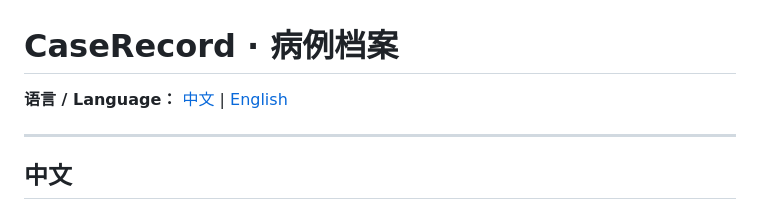
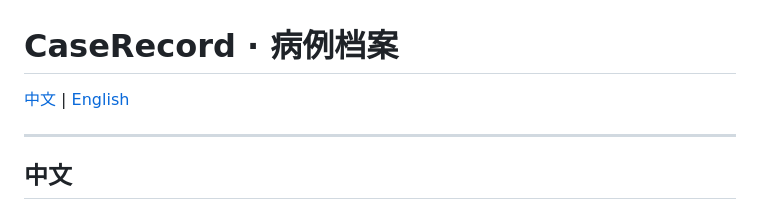
Before and after one commit to WJhsi/CaseRecord, a Markdown page: README.md, the part around the change. Rendered like a GitHub page.

```diff
--- a/README.md
+++ b/README.md
@@ -1,6 +1,6 @@
 # CaseRecord · 病例档案
 
-**语言 / Language：** [中文](#中文) | [English](#english)
+[中文](#中文) | [English](#english)
 
 ---
 
```
